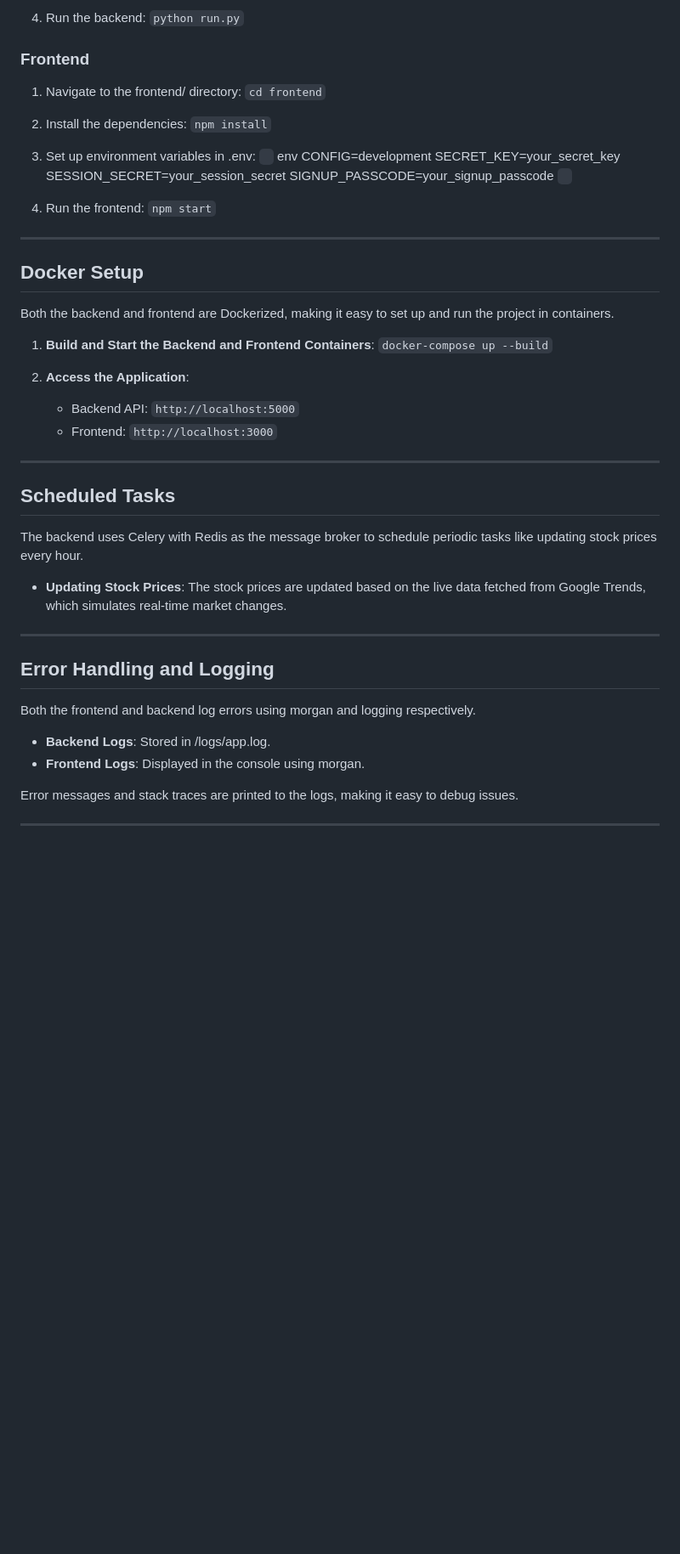
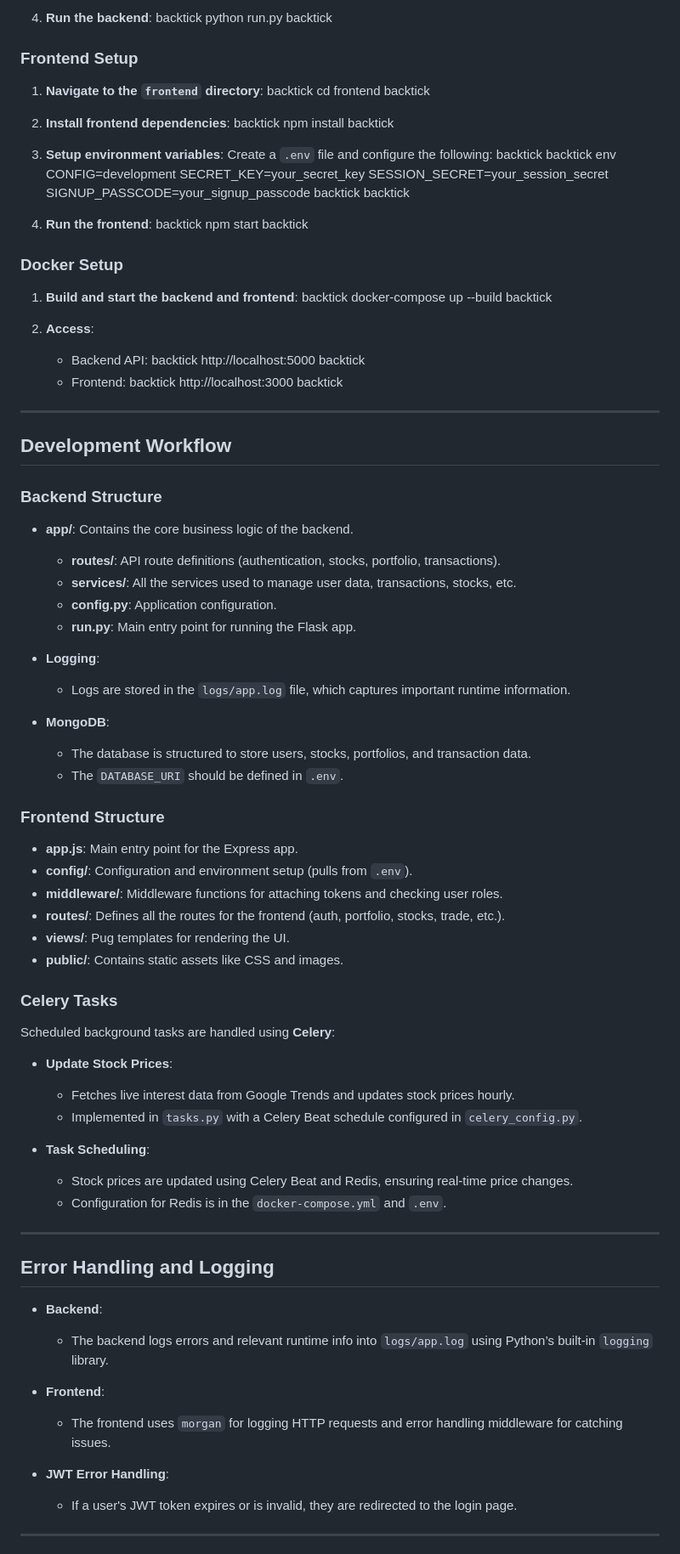
Before and after one commit to drabenstadtj/Pepo-Rework, a Markdown page: README.md, the part around the change printed below. Shown: that part at 85% size. Drawn GitHub-style; blank space fills up the shorter version.

```diff
--- a/README.md
+++ b/README.md
@@ -150,56 +61,87 @@ The frontend is an Express.js application that serves as the user interface for
 
-4. Run the backend:
-   ` python run.py `
+4. **Run the backend**:
+   backtick python run.py backtick
 
-### Frontend
+### Frontend Setup
 
-1. Navigate to the frontend/ directory:
-   ` cd frontend `
+1. **Navigate to the `frontend` directory**:
+   backtick cd frontend backtick
 
-2. Install the dependencies:
-   ` npm install `
+2. **Install frontend dependencies**:
+   backtick npm install backtick
 
-3. Set up environment variables in .env:
-   ` ` env
+3. **Setup environment variables**:
+   Create a `.env` file and configure the following:
+   backtick backtick env
    CONFIG=development
    SECRET_KEY=your_secret_key
    SESSION_SECRET=your_session_secret
    SIGNUP_PASSCODE=your_signup_passcode
-   ` `
+   backtick backtick
 
-4. Run the frontend:
-   ` npm start `
+4. **Run the frontend**:
+   backtick npm start backtick
+
+### Docker Setup
+
+1. **Build and start the backend and frontend**:
+   backtick docker-compose up --build backtick
+
+2. **Access**:
+   - Backend API: backtick http://localhost:5000 backtick
+   - Frontend: backtick http://localhost:3000 backtick
 
 ---
 
-## Docker Setup
+## Development Workflow
 
-Both the backend and frontend are Dockerized, making it easy to set up and run the project in containers.
+### Backend Structure
 
-1. **Build and Start the Backend and Frontend Containers**:
-   ` docker-compose up --build `
+- **app/**: Contains the core business logic of the backend.
+  - **routes/**: API route definitions (authentication, stocks, portfolio, transactions).
+  - **services/**: All the services used to manage user data, transactions, stocks, etc.
+  - **config.py**: Application configuration.
+  - **run.py**: Main entry point for running the Flask app.
 
-2. **Access the Application**:
-   - Backend API: ` http://localhost:5000 `
-   - Frontend: ` http://localhost:3000 `
+- **Logging**:
+  - Logs are stored in the `logs/app.log` file, which captures important runtime information.
 
----
+- **MongoDB**:
+  - The database is structured to store users, stocks, portfolios, and transaction data.
+  - The `DATABASE_URI` should be defined in `.env`.
 
-## Scheduled Tasks
+### Frontend Structure
 
-The backend uses Celery with Redis as the message broker to schedule periodic tasks like updating stock prices every hour.
+- **app.js**: Main entry point for the Express app.
+- **config/**: Configuration and environment setup (pulls from `.env`).
+- **middleware/**: Middleware functions for attaching tokens and checking user roles.
+- **routes/**: Defines all the routes for the frontend (auth, portfolio, stocks, trade, etc.).
+- **views/**: Pug templates for rendering the UI.
+- **public/**: Contains static assets like CSS and images.
 
-- **Updating Stock Prices**: The stock prices are updated based on the live data fetched from Google Trends, which simulates real-time market changes.
+### Celery Tasks
+
+Scheduled background tasks are handled using **Celery**:
+
+- **Update Stock Prices**:
+  - Fetches live interest data from Google Trends and updates stock prices hourly.
+  - Implemented in `tasks.py` with a Celery Beat schedule configured in `celery_config.py`.
+
+- **Task Scheduling**:
+  - Stock prices are updated using Celery Beat and Redis, ensuring real-time price changes.
+  - Configuration for Redis is in the `docker-compose.yml` and `.env`.
 
 ---
 
 ## Error Handling and Logging
 
-Both the frontend and backend log errors using morgan and logging respectively.
+- **Backend**:
+  - The backend logs errors and relevant runtime info into `logs/app.log` using Python’s built-in `logging` library.
 
-- **Backend Logs**: Stored in /logs/app.log.
-- **Frontend Logs**: Displayed in the console using morgan.
+- **Frontend**:
+  - The frontend uses `morgan` for logging HTTP requests and error handling middleware for catching issues.
 
-Error messages and stack traces are printed to the logs, making it easy to debug issues.
+- **JWT Error Handling**:
+  - If a user's JWT token expires or is invalid, they are redirected to the login page.
 
 ---
```
Also changed, not shown: other parts of README.md (+42 -124 lines).
